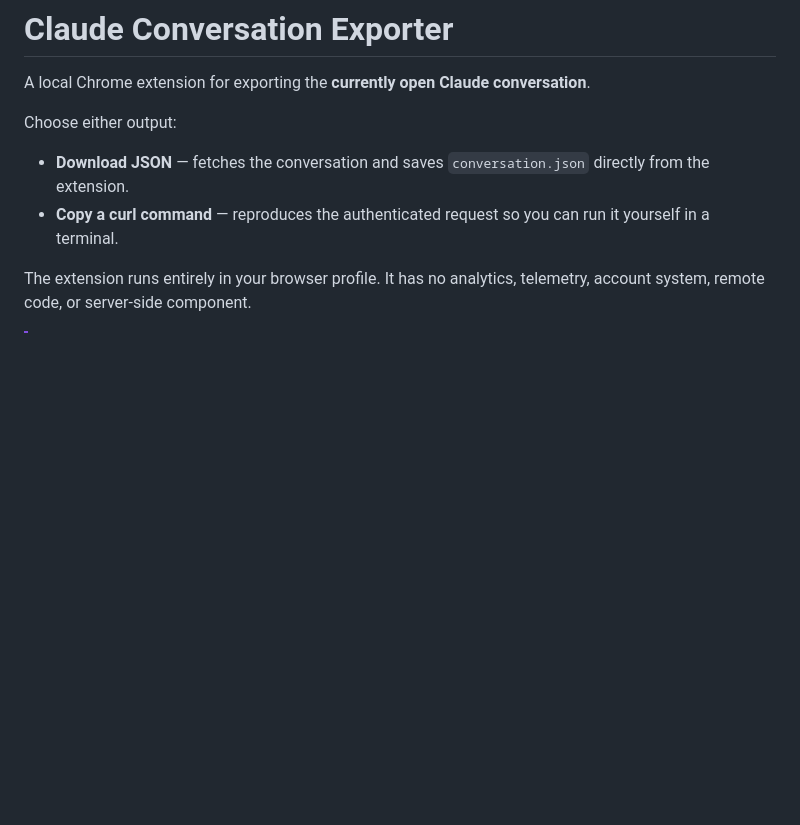
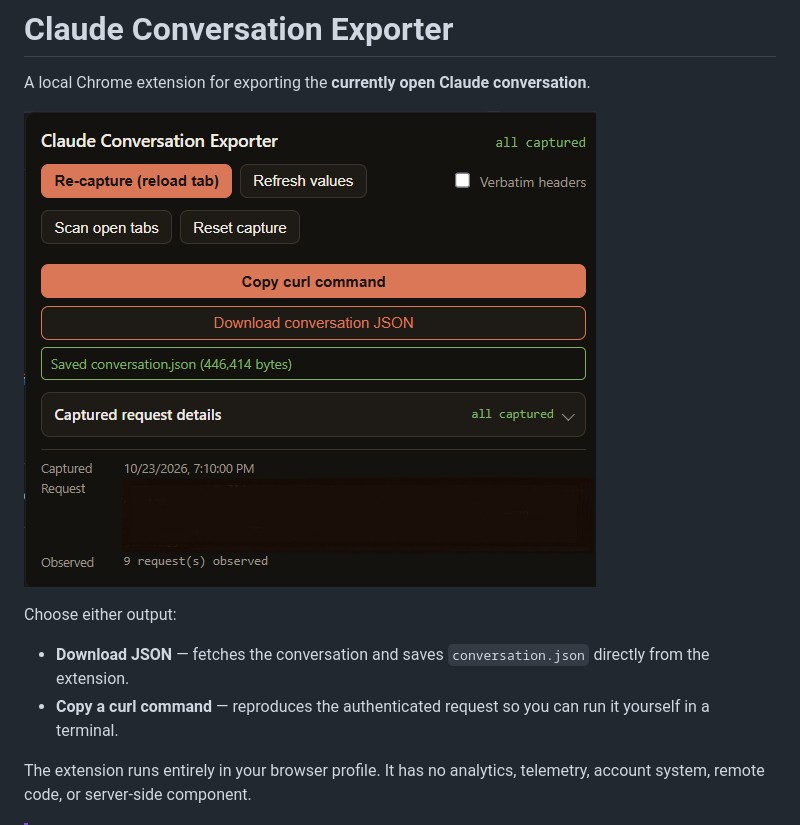
Before and after one commit to AntiDoteMA/Claude-Conversation-Exporter, a Markdown page: README.md, the part around the change. GitHub-like rendering; pictures changed too: screenshot/Screenshot.png (added); blank space fills up the shorter version.

Commit message:
Add screenshot to README and include it in the documentation

```diff
--- a/README.md
+++ b/README.md
@@ -1,6 +1,8 @@
 # Claude Conversation Exporter
 
 A local Chrome extension for exporting the **currently open Claude conversation**.
+
+![Claude Conversation Exporter popup showing captured request details and a successful conversation JSON download](screenshot/Screenshot.png)
 
 Choose either output:
 
```
